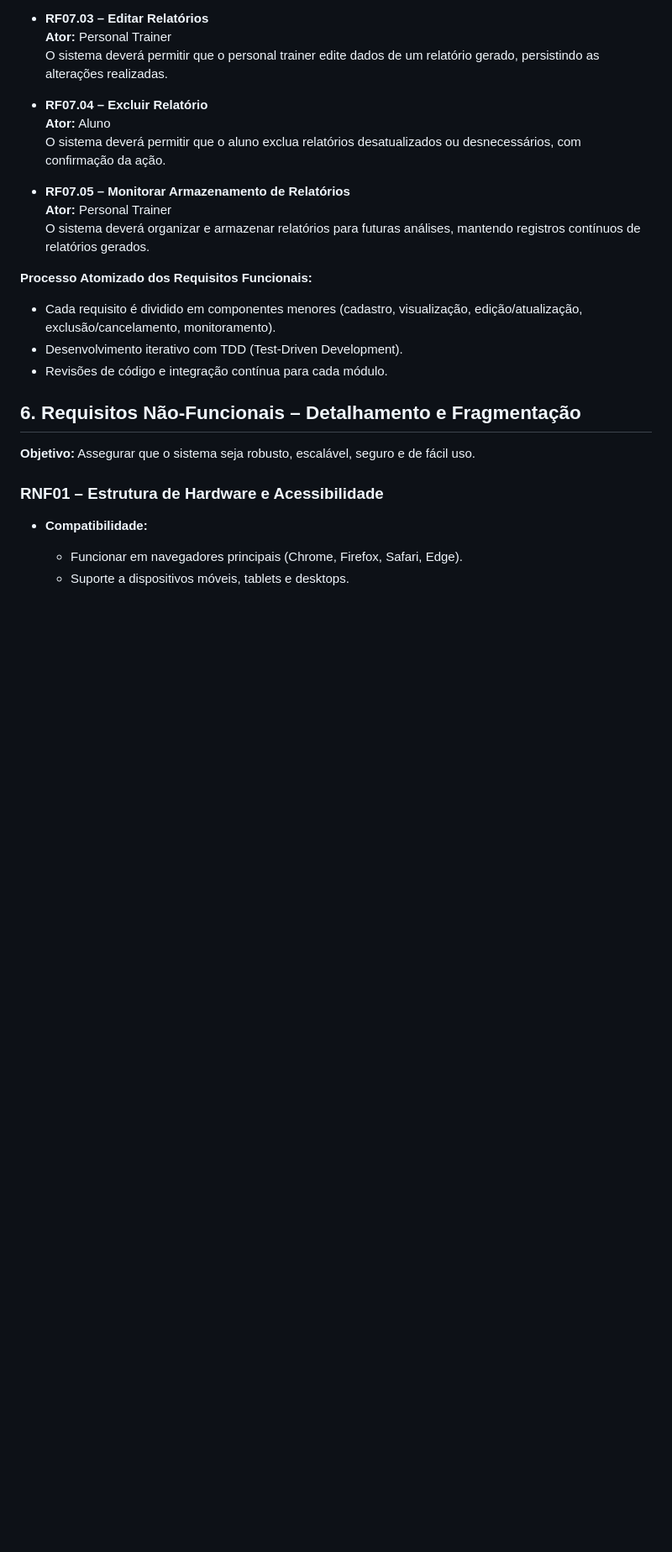
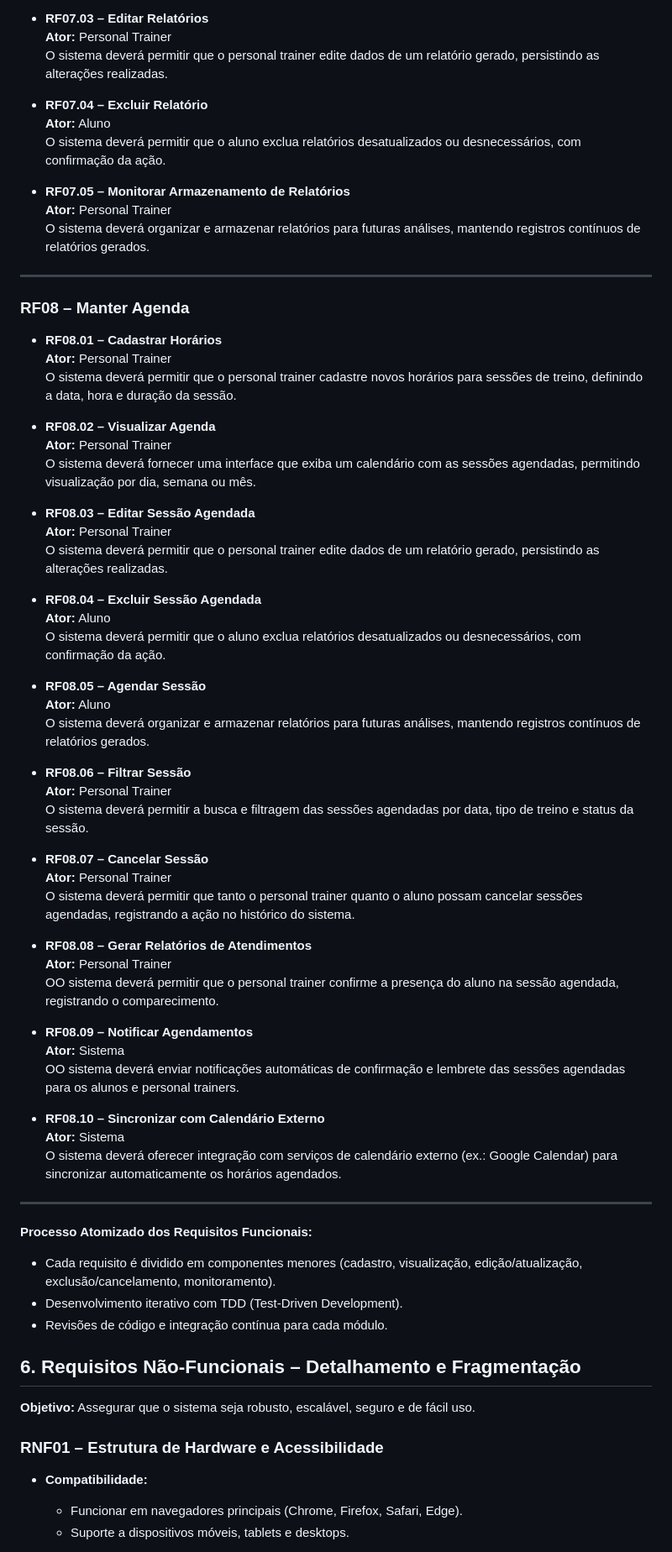
Before and after one commit to RenanCDev/TraininSync, a Markdown page: Documentos/Documento de Visão.md, the part around the change printed below. Shown: that part at 84% size. Rendered like a GitHub page; blank space fills up the shorter version.

Commit message:
fix: Fixed Issues in Vision Document #07

```diff
--- a/Documentos/Documento de Visão.md
+++ b/Documentos/Documento de Visão.md
@@ -275,7 +267,52 @@ O sistema deverá permitir que o aluno exclua relatórios desatualizados ou desn
 **Ator:** Personal Trainer
 O sistema deverá organizar e armazenar relatórios para futuras análises, mantendo registros contínuos de relatórios gerados.
 
+---
 
+### **RF08 – Manter Agenda**
+
+- **RF08.01 – Cadastrar Horários**
+**Ator:** Personal Trainer
+O sistema deverá permitir que o personal trainer cadastre novos horários para sessões de treino, definindo a data, hora e duração da sessão.
+
+- **RF08.02 – Visualizar Agenda**
+**Ator:** Personal Trainer
+O sistema deverá fornecer uma interface que exiba um calendário com as sessões agendadas, permitindo visualização por dia, semana ou mês.
+
+- **RF08.03 – Editar Sessão Agendada**
+**Ator:** Personal Trainer
+O sistema deverá permitir que o personal trainer edite dados de um relatório gerado, persistindo as alterações realizadas.
+
+- **RF08.04 – Excluir Sessão Agendada**
+**Ator:** Aluno
+O sistema deverá permitir que o aluno exclua relatórios desatualizados ou desnecessários, com confirmação da ação.
+
+- **RF08.05 – Agendar Sessão**
+**Ator:** Aluno
+O sistema deverá organizar e armazenar relatórios para futuras análises, mantendo registros contínuos de relatórios gerados.
+
+- **RF08.06 – Filtrar Sessão**
+**Ator:** Personal Trainer
+O sistema deverá permitir a busca e filtragem das sessões agendadas por data, tipo de treino e status da sessão.
+
+- **RF08.07 – Cancelar Sessão**
+**Ator:** Personal Trainer
+O sistema deverá permitir que tanto o personal trainer quanto o aluno possam cancelar sessões agendadas, registrando a ação no histórico do sistema.
+
+- **RF08.08 – Gerar Relatórios de Atendimentos**
+**Ator:** Personal Trainer
+OO sistema deverá permitir que o personal trainer confirme a presença do aluno na sessão agendada, registrando o comparecimento.
+
+- **RF08.09 – Notificar Agendamentos**
+**Ator:** Sistema
+OO sistema deverá enviar notificações automáticas de confirmação e lembrete das sessões agendadas para os alunos e personal trainers.
+
+- **RF08.10 – Sincronizar com Calendário Externo**
+**Ator:** Sistema
+O sistema deverá oferecer integração com serviços de calendário externo (ex.: Google Calendar) para sincronizar automaticamente os horários agendados.
+
+
+---
 **Processo Atomizado dos Requisitos Funcionais:**
 - Cada requisito é dividido em componentes menores (cadastro, visualização, edição/atualização, exclusão/cancelamento, monitoramento).
 - Desenvolvimento iterativo com TDD (Test-Driven Development).
```
Also changed, not shown: other parts of Documentos/Documento de Visão.md (+5 -13 lines).
